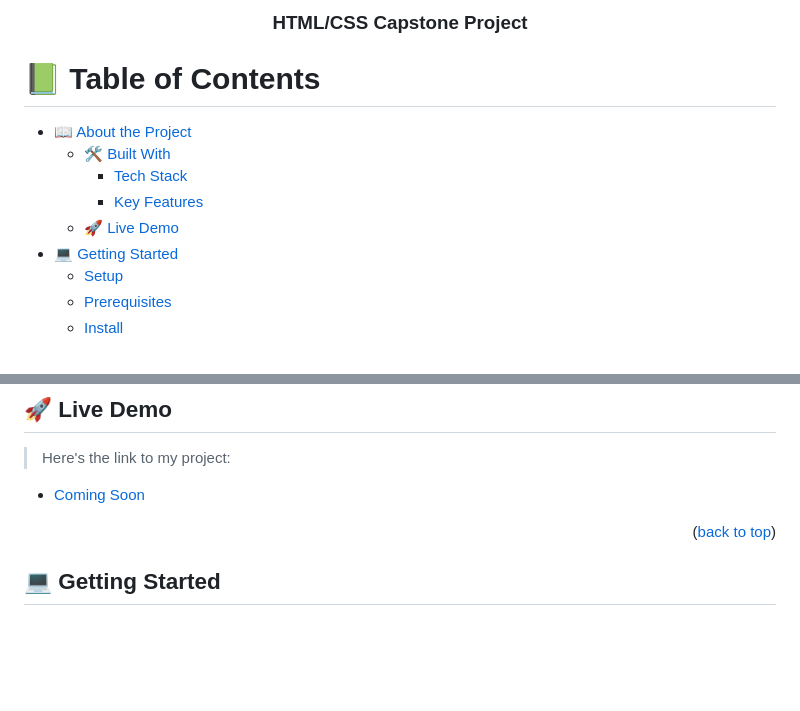
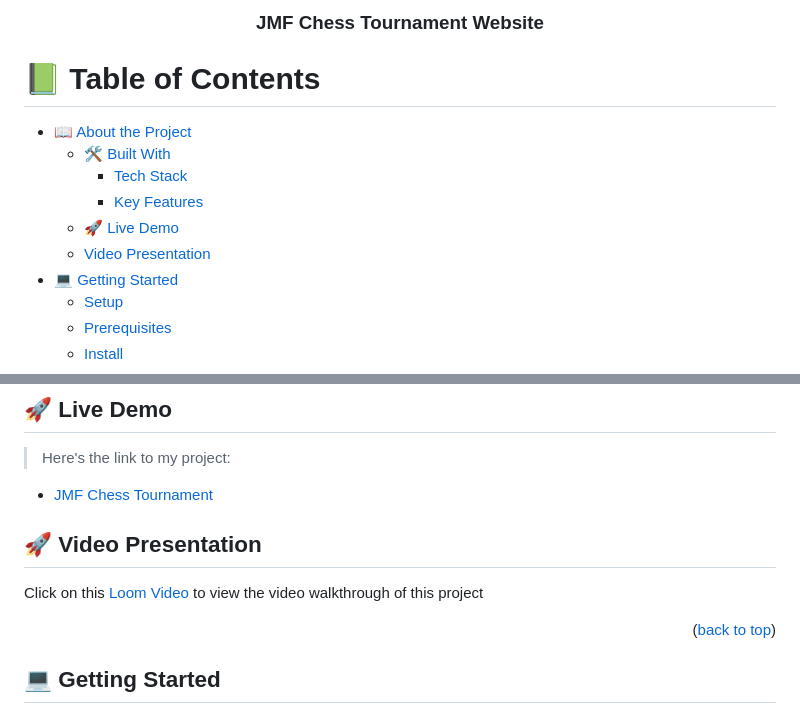
Before and after one commit to abel-tefera/jmf-chess, a Markdown page: README.md, 2 parts joined by grey strips. Drawn GitHub-style; blank space fills up the shorter version.

Commit message:
Readme updated with video and demo link

```diff
--- a/README.md
+++ b/README.md
@@ -4,7 +4,7 @@
 
   <br/>
 
-  <h3><b>HTML/CSS Capstone Project</b></h3>
+  <h3><b>JMF Chess Tournament Website</b></h3>
 
 </div>
 
@@ -15,6 +15,7 @@
     - [Tech Stack](#tech-stack)
     - [Key Features](#key-features)
   - [🚀 Live Demo](#live-demo)
+  - [Video Presentation](#video-presentation)
 - [💻 Getting Started](#getting-started)
   - [Setup](#setup)
   - [Prerequisites](#prerequisites)
@@ -86,7 +87,10 @@
 
 > Here's the link to my project:
 
- - [Coming Soon]()
+ - [JMF Chess Tournament](https://abel-tefera.github.io/html-css-capstone/)
+
+ ## 🚀 Video Presentation <a name="video-presentation"></a>
+ Click on this [Loom Video](https://www.loom.com/share/e4d0c283b6684e4e8f596ea5a82bf026) to view the video walkthrough of this project
 
 <p align="right">(<a href="#readme-top">back to top</a>)</p>
 
```
